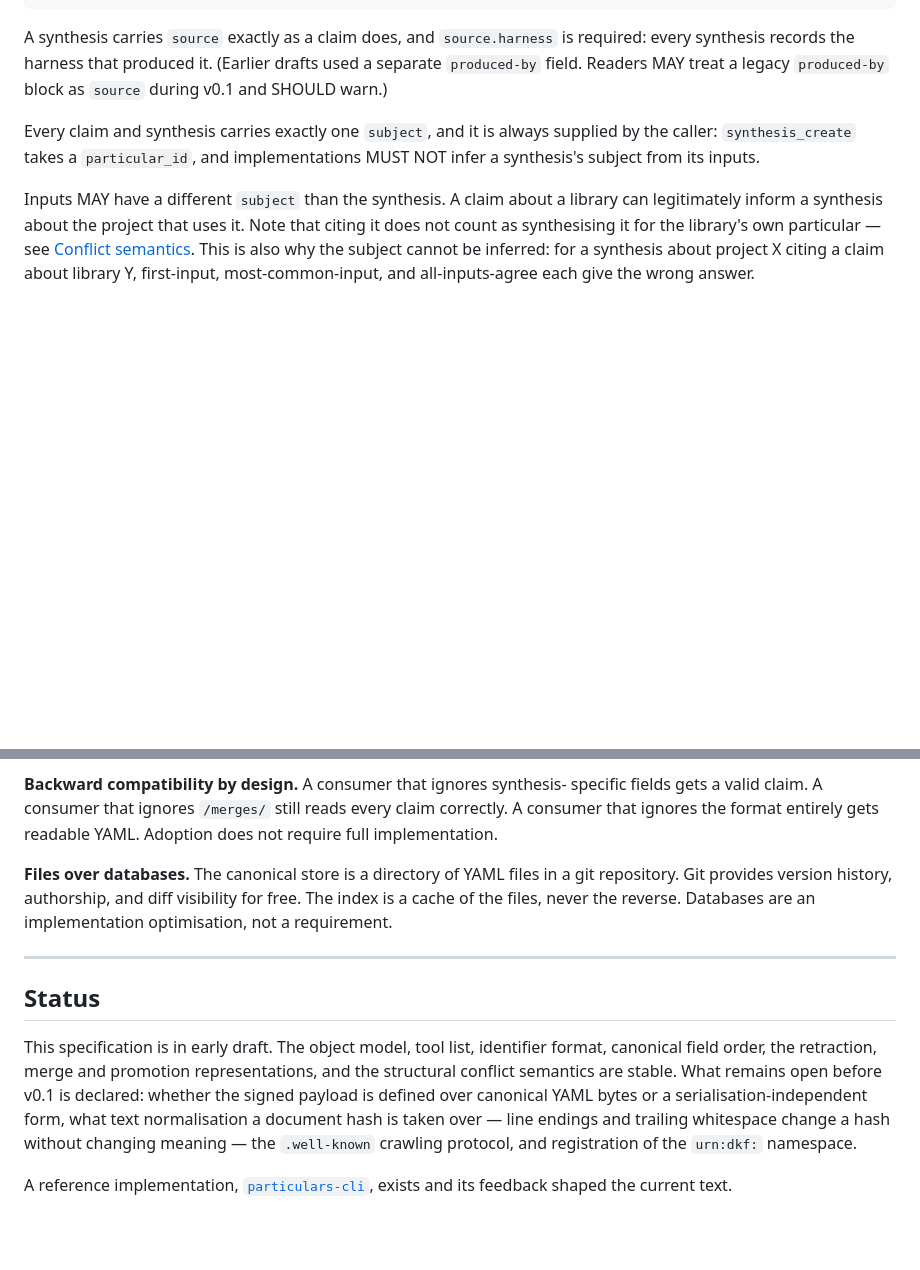
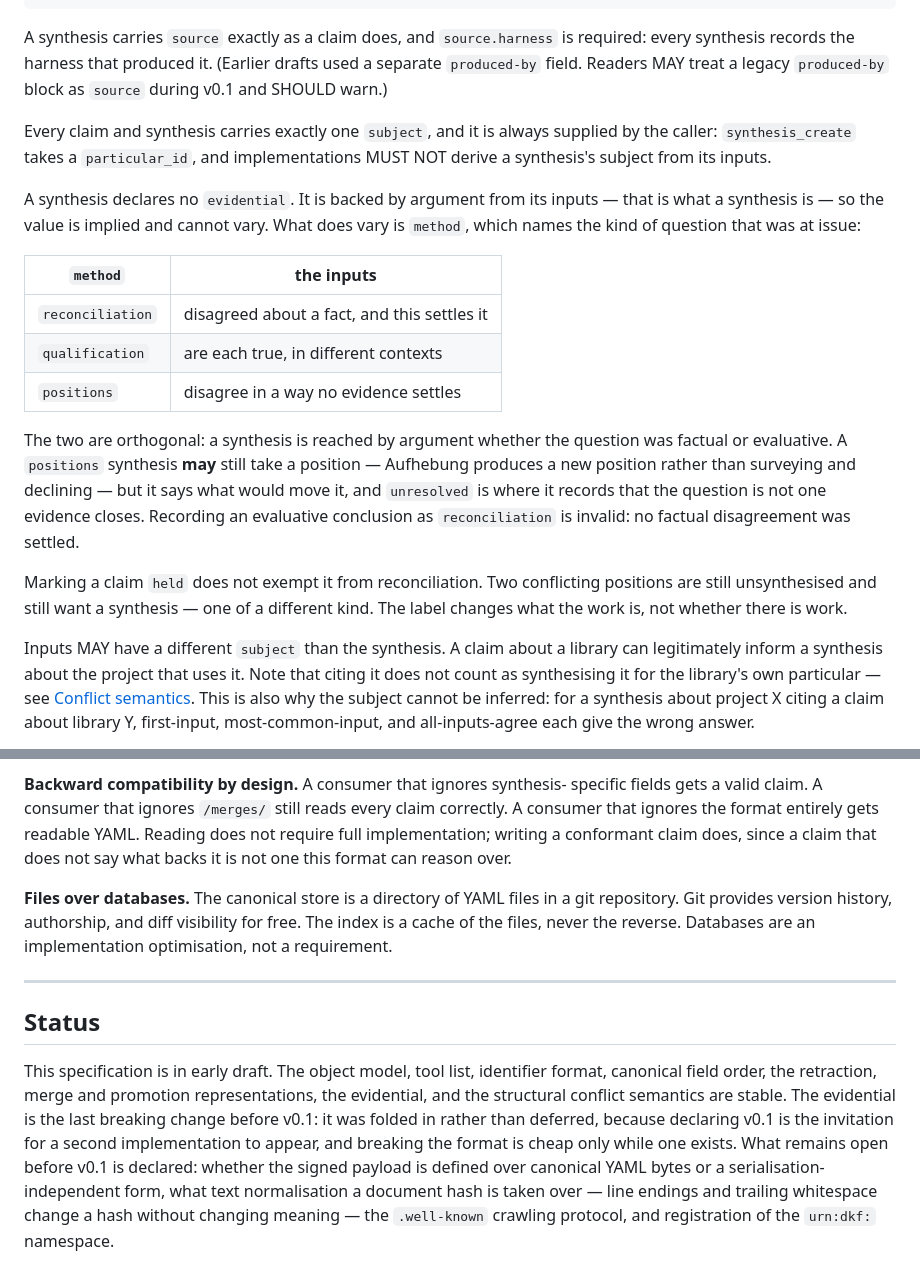
Before and after one commit to nodelogicau/particulars, a Markdown page: README.md, 2 parts joined by grey strips. GitHub-like rendering; blank space fills up the shorter version.

```diff
--- a/README.md
+++ b/README.md
@@ -321,7 +374,31 @@ drafts used a separate `produced-by` field. Readers MAY treat a legacy
 
 Every claim and synthesis carries exactly one `subject`, and it is always
 supplied by the caller: `synthesis_create` takes a `particular_id`, and
-implementations MUST NOT infer a synthesis's subject from its inputs.
+implementations MUST NOT derive a synthesis's subject from its inputs.
+
+A synthesis declares no `evidential`. It is backed by argument from its
+inputs — that is what a synthesis is — so the value is implied and cannot
+vary. What does vary is `method`, which names the kind of question that was
+at issue:
+
+| `method` | the inputs |
+|---|---|
+| `reconciliation` | disagreed about a fact, and this settles it |
+| `qualification` | are each true, in different contexts |
+| `positions` | disagree in a way no evidence settles |
+
+The two are orthogonal: a synthesis is reached by argument whether the
+question was factual or evaluative. A `positions` synthesis **may** still
+take a position — Aufhebung produces a new position rather than surveying and
+declining — but it says what would move it, and `unresolved` is where it
+records that the question is not one evidence closes. Recording an evaluative
+conclusion as `reconciliation` is invalid: no factual disagreement was
+settled.
+
+Marking a claim `held` does not exempt it from reconciliation. Two conflicting
+positions are still unsynthesised and still want a synthesis — one of a
+different kind. The label changes what the work is, not whether there is
+work.
 
 Inputs MAY have a different `subject` than the synthesis. A claim about a
 library can legitimately inform a synthesis about the project that uses it.
@@ -869,7 +946,9 @@ are implementation concerns.
 **Backward compatibility by design.** A consumer that ignores synthesis-
 specific fields gets a valid claim. A consumer that ignores `/merges/` still
 reads every claim correctly. A consumer that ignores the format entirely gets
-readable YAML. Adoption does not require full implementation.
+readable YAML. Reading does not require full implementation; writing a
+conformant claim does, since a claim that does not say what backs it is not
+one this format can reason over.
 
 **Files over databases.** The canonical store is a directory of YAML files
 in a git repository. Git provides version history, authorship, and diff
@@ -882,8 +961,11 @@ Databases are an implementation optimisation, not a requirement.
 
 This specification is in early draft. The object model, tool list, identifier
 format, canonical field order, the retraction, merge and promotion
-representations, and the structural conflict semantics are stable. What
-remains open before v0.1 is declared: whether the signed payload is defined
+representations, the evidential, and the structural conflict semantics are
+stable. The evidential is the last breaking change before v0.1: it was folded
+in rather than deferred, because declaring v0.1 is the invitation for a second
+implementation to appear, and breaking the format is cheap only while one
+exists. What remains open before v0.1 is declared: whether the signed payload is defined
 over canonical YAML bytes or a serialisation-independent form, what text
 normalisation a document hash is taken over — line endings and trailing
 whitespace change a hash without changing meaning — the `.well-known`
```
Also changed, not shown: other parts of README.md (+54 -1 lines), 2 other files.
